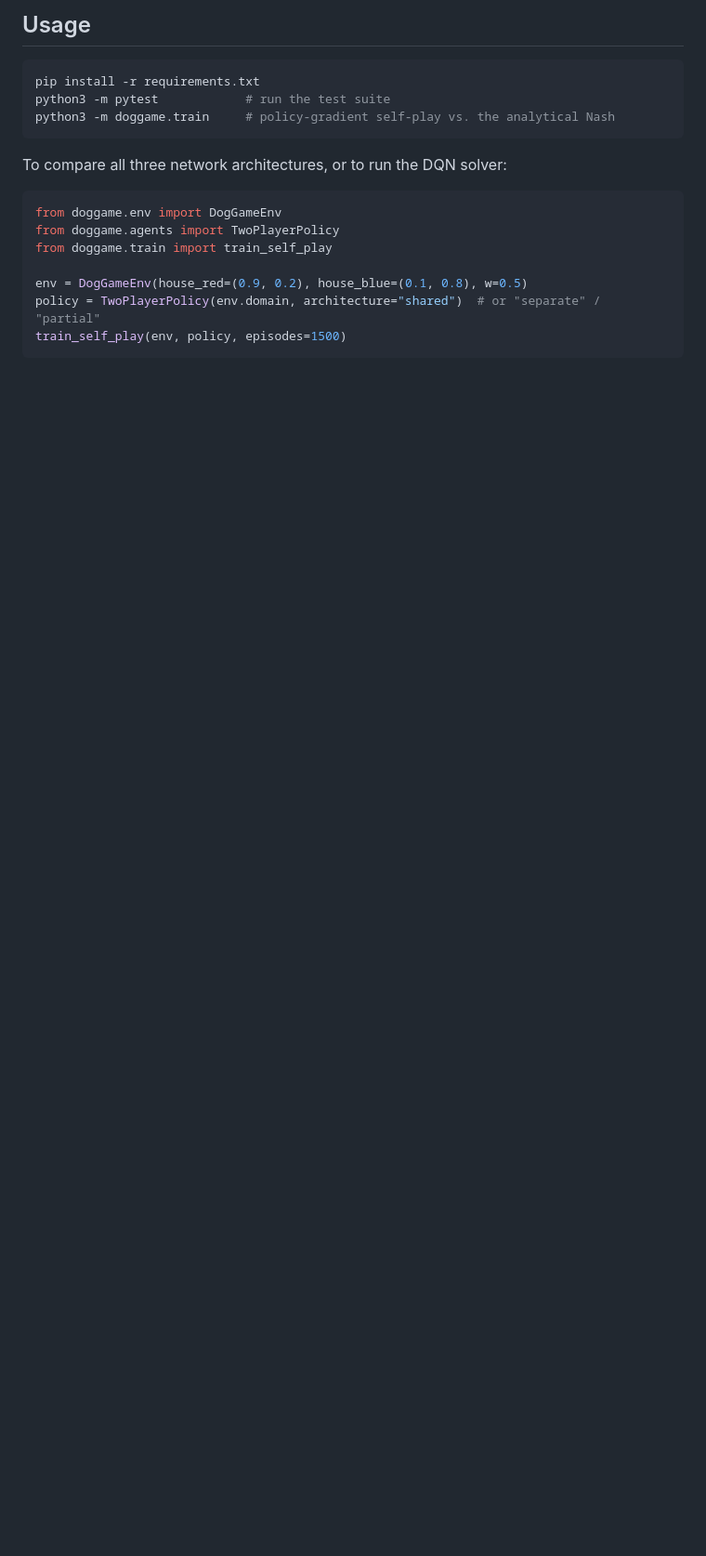
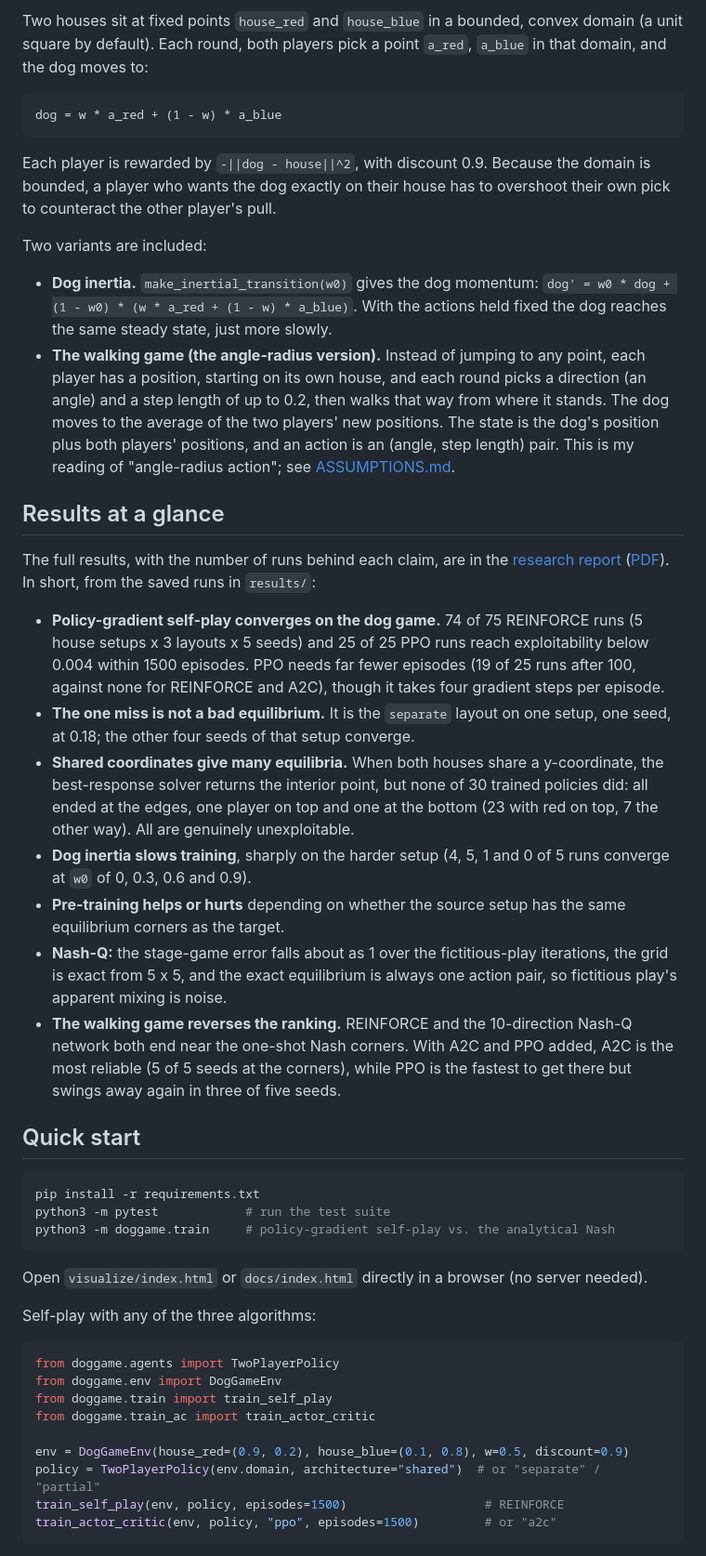
Before and after one commit to Charith-Reddy-Pareddy/dog-game, a Markdown page: README.md, the part around one of its changes. Shown at 93% size. GitHub-like rendering; blank space fills up the shorter version.

Commit message:
Rewrite the README for the current results and layout

````diff
--- a/README.md
+++ b/README.md
@@ -123,5 +31,59 @@ solver to check both against, and a browser visualization.
 
-## Usage
+Two houses sit at fixed points `house_red` and `house_blue` in a bounded, convex
+domain (a unit square by default). Each round, both players pick a point
+`a_red`, `a_blue` in that domain, and the dog moves to:
+
+```
+dog = w * a_red + (1 - w) * a_blue
+```
+
+Each player is rewarded by `-||dog - house||^2`, with discount 0.9. Because the
+domain is bounded, a player who wants the dog exactly on their house has to
+overshoot their own pick to counteract the other player's pull.
+
+Two variants are included:
+
+- **Dog inertia.** `make_inertial_transition(w0)` gives the dog momentum:
+  `dog' = w0 * dog + (1 - w0) * (w * a_red + (1 - w) * a_blue)`. With the actions held
+  fixed the dog reaches the same steady state, just more slowly.
+- **The walking game (the angle-radius version).** Instead of jumping to any point,
+  each player has a position, starting on its own house, and each round picks a
+  direction (an angle) and a step length of up to 0.2, then walks that way from
+  where it stands. The dog moves to the average of the two players' new positions.
+  The state is the dog's position plus both players' positions, and an action is an
+  (angle, step length) pair. This is my reading of "angle-radius action"; see
+  [ASSUMPTIONS.md](ASSUMPTIONS.md).
+
+## Results at a glance
+
+The full results, with the number of runs behind each claim, are in the
+[research report](RESEARCH_REPORT.md) ([PDF](research_report.pdf)). In short,
+from the saved runs in `results/`:
+
+- **Policy-gradient self-play converges on the dog game.** 74 of 75 REINFORCE runs
+  (5 house setups x 3 layouts x 5 seeds) and 25 of 25 PPO runs reach exploitability
+  below 0.004 within 1500 episodes. PPO needs far fewer episodes (19 of 25 runs after
+  100, against none for REINFORCE and A2C), though it takes four gradient steps per
+  episode.
+- **The one miss is not a bad equilibrium.** It is the `separate` layout on one setup,
+  one seed, at 0.18; the other four seeds of that setup converge.
+- **Shared coordinates give many equilibria.** When both houses share a y-coordinate,
+  the best-response solver returns the interior point, but none of 30 trained policies
+  did: all ended at the edges, one player on top and one at the bottom (23 with red on
+  top, 7 the other way). All are genuinely unexploitable.
+- **Dog inertia slows training**, sharply on the harder setup (4, 5, 1 and 0 of 5 runs
+  converge at `w0` of 0, 0.3, 0.6 and 0.9).
+- **Pre-training helps or hurts** depending on whether the source setup has the same
+  equilibrium corners as the target.
+- **Nash-Q:** the stage-game error falls about as 1 over the fictitious-play iterations,
+  the grid is exact from 5 x 5, and the exact equilibrium is always one action pair, so
+  fictitious play's apparent mixing is noise.
+- **The walking game reverses the ranking.** REINFORCE and the 10-direction Nash-Q
+  network both end near the one-shot Nash corners. With A2C and PPO added, A2C is the
+  most reliable (5 of 5 seeds at the corners), while PPO is the fastest to get there but
+  swings away again in three of five seeds.
+
+## Quick start
 
 ```bash
 pip install -r requirements.txt
@@ -129,14 +91,18 @@ python3 -m pytest            # run the test suite
 python3 -m doggame.train     # policy-gradient self-play vs. the analytical Nash
 ```
 
-To compare all three network architectures, or to run the DQN solver:
+Open `visualize/index.html` or `docs/index.html` directly in a browser (no server needed).
+
+Self-play with any of the three algorithms:
 
 ```python
+from doggame.agents import TwoPlayerPolicy
 from doggame.env import DogGameEnv
-from doggame.agents import TwoPlayerPolicy
 from doggame.train import train_self_play
+from doggame.train_ac import train_actor_critic
 
-env = DogGameEnv(house_red=(0.9, 0.2), house_blue=(0.1, 0.8), w=0.5)
+env = DogGameEnv(house_red=(0.9, 0.2), house_blue=(0.1, 0.8), w=0.5, discount=0.9)
 policy = TwoPlayerPolicy(env.domain, architecture="shared")  # or "separate" / "partial"
-train_self_play(env, policy, episodes=1500)
+train_self_play(env, policy, episodes=1500)                   # REINFORCE
+train_actor_critic(env, policy, "ppo", episodes=1500)         # or "a2c"
 ```
````
Also changed, not shown: other parts of README.md (+116 -171 lines).
